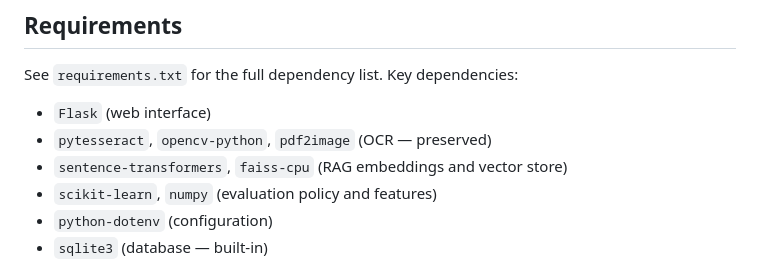
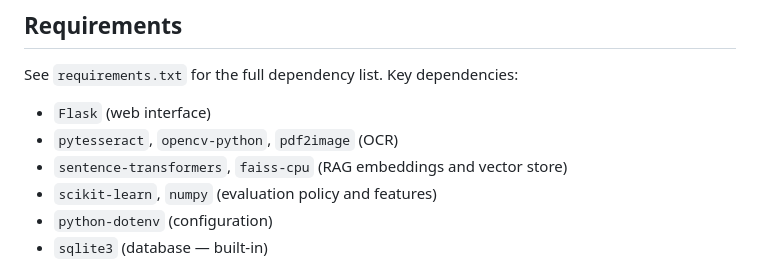
Before and after one commit to SaiSkanda18/AnswerScriptEvaluationSystem, a Markdown page: README.md, the part around the change. GitHub-like rendering.

Commit message:
Fix formatting in requirements section of README

```diff
--- a/README.md
+++ b/README.md
@@ -42,7 +42,7 @@ Updated Policy
 
 See `requirements.txt` for the full dependency list. Key dependencies:
 - `Flask` (web interface)
-- `pytesseract`, `opencv-python`, `pdf2image` (OCR — preserved)
+- `pytesseract`, `opencv-python`, `pdf2image` (OCR)
 - `sentence-transformers`, `faiss-cpu` (RAG embeddings and vector store)
 - `scikit-learn`, `numpy` (evaluation policy and features)
 - `python-dotenv` (configuration)
```
